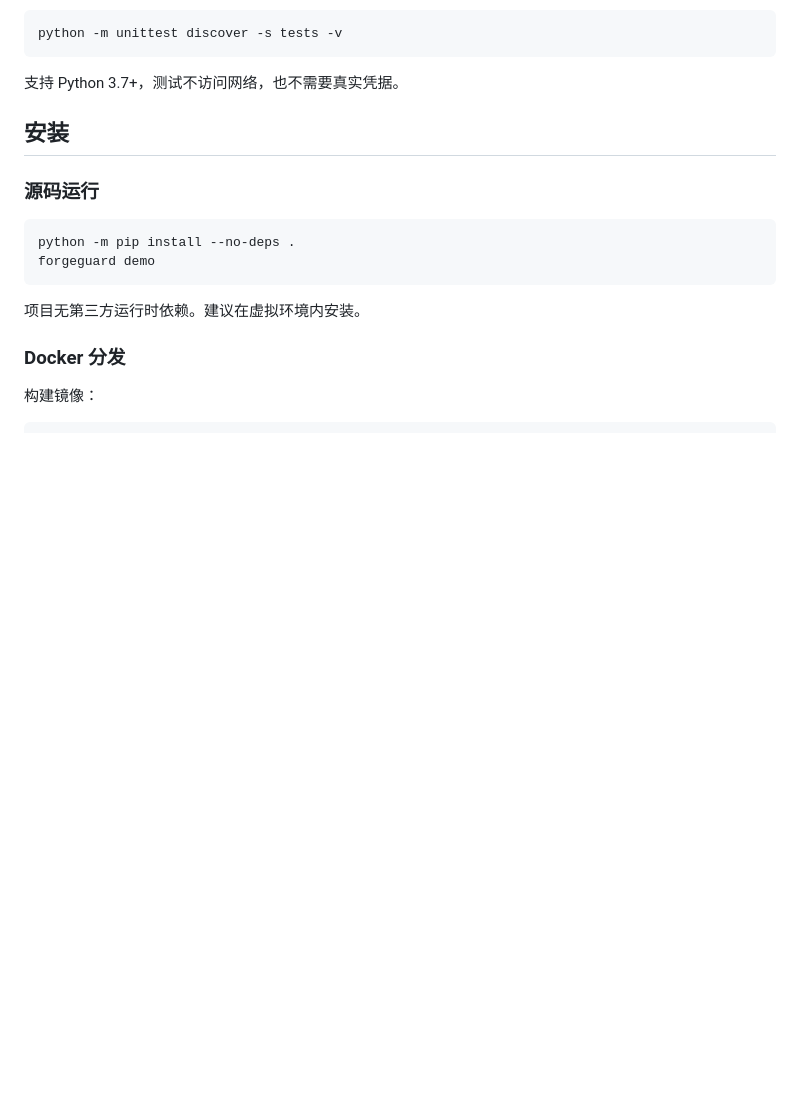
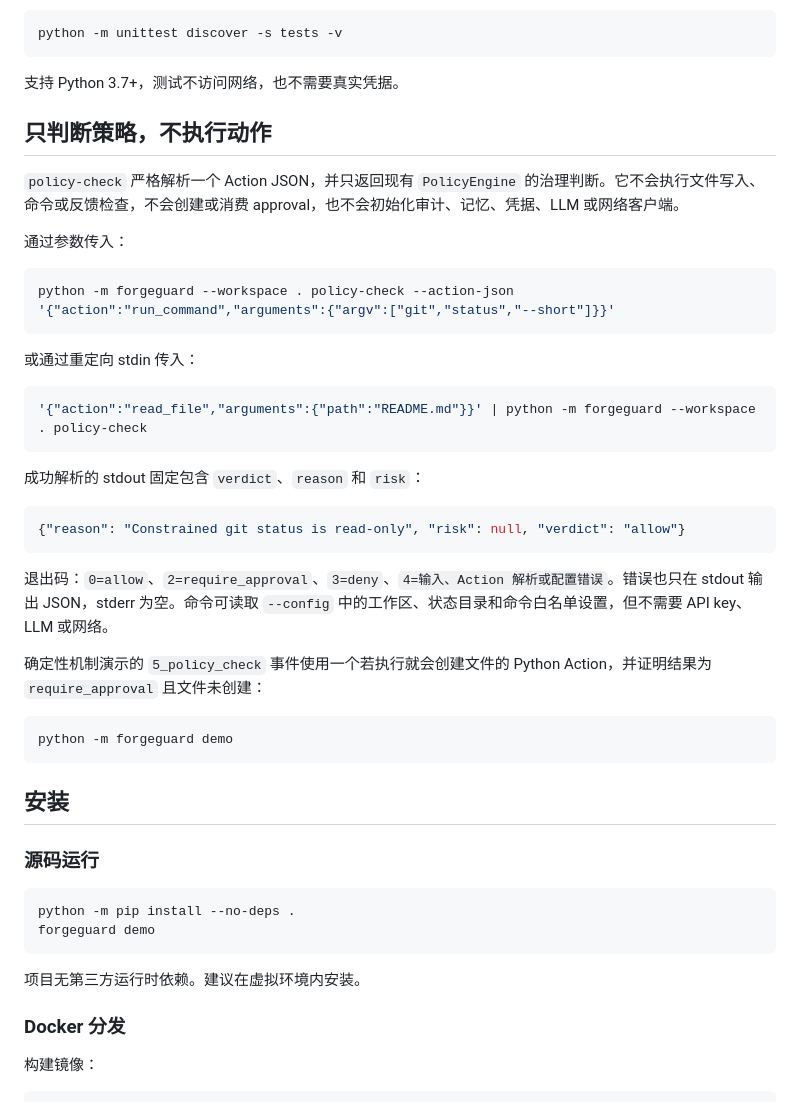
Before and after one commit to ho-tori/forgeguard, a Markdown page: README.md, the part around the change. GitHub-like rendering; blank space fills up the shorter version.

Commit message:
docs: document policy-check contract

````diff
--- a/README.md
+++ b/README.md
@@ -26,6 +26,36 @@ python -m unittest discover -s tests -v
 ```
 
 支持 Python 3.7+，测试不访问网络，也不需要真实凭据。
+
+## 只判断策略，不执行动作
+
+`policy-check` 严格解析一个 Action JSON，并只返回现有 `PolicyEngine` 的治理判断。它不会执行文件写入、命令或反馈检查，不会创建或消费 approval，也不会初始化审计、记忆、凭据、LLM 或网络客户端。
+
+通过参数传入：
+
+```powershell
+python -m forgeguard --workspace . policy-check --action-json '{"action":"run_command","arguments":{"argv":["git","status","--short"]}}'
+```
+
+或通过重定向 stdin 传入：
+
+```powershell
+'{"action":"read_file","arguments":{"path":"README.md"}}' | python -m forgeguard --workspace . policy-check
+```
+
+成功解析的 stdout 固定包含 `verdict`、`reason` 和 `risk`：
+
+```json
+{"reason": "Constrained git status is read-only", "risk": null, "verdict": "allow"}
+```
+
+退出码：`0=allow`、`2=require_approval`、`3=deny`、`4=输入、Action 解析或配置错误`。错误也只在 stdout 输出 JSON，stderr 为空。命令可读取 `--config` 中的工作区、状态目录和命令白名单设置，但不需要 API key、LLM 或网络。
+
+确定性机制演示的 `5_policy_check` 事件使用一个若执行就会创建文件的 Python Action，并证明结果为 `require_approval` 且文件未创建：
+
+```powershell
+python -m forgeguard demo
+```
 
 ## 安装
 
````
